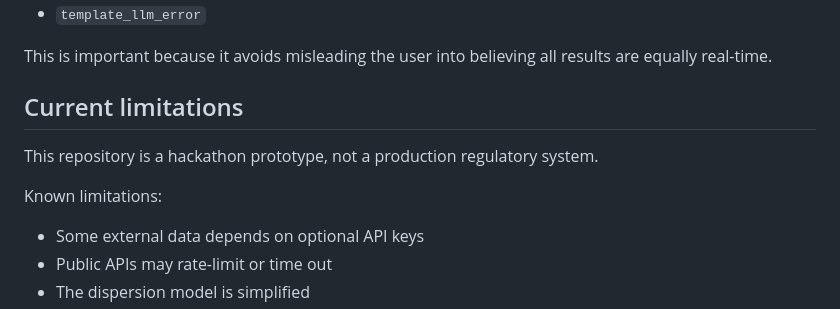
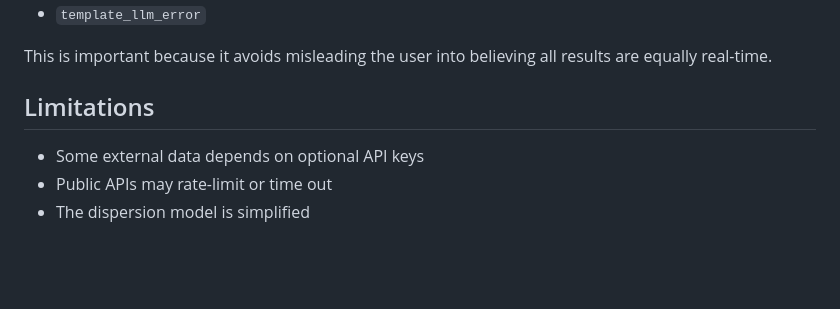
Before and after one commit to aritro98/AI-Powered-Urban-Air-Quality-Intelligence-for-Smart-City-Intervention, a Markdown page: ARCHITECTURE.md, the part around one of its changes. Rendered like a GitHub page; blank space fills up the shorter version.

Commit message:
Updated ARCHITECTURE

```diff
--- a/ARCHITECTURE.md
+++ b/ARCHITECTURE.md
@@ -362,10 +362,7 @@ Outputs are labelled as:
 
 This is important because it avoids misleading the user into believing all results are equally real-time.
 
-## Current limitations
-This repository is a hackathon prototype, not a production regulatory system.
-
-Known limitations:
+## Limitations
 - Some external data depends on optional API keys
 - Public APIs may rate-limit or time out
 - The dispersion model is simplified
```
Also changed, not shown: other parts of ARCHITECTURE.md (+1 -1 lines).
